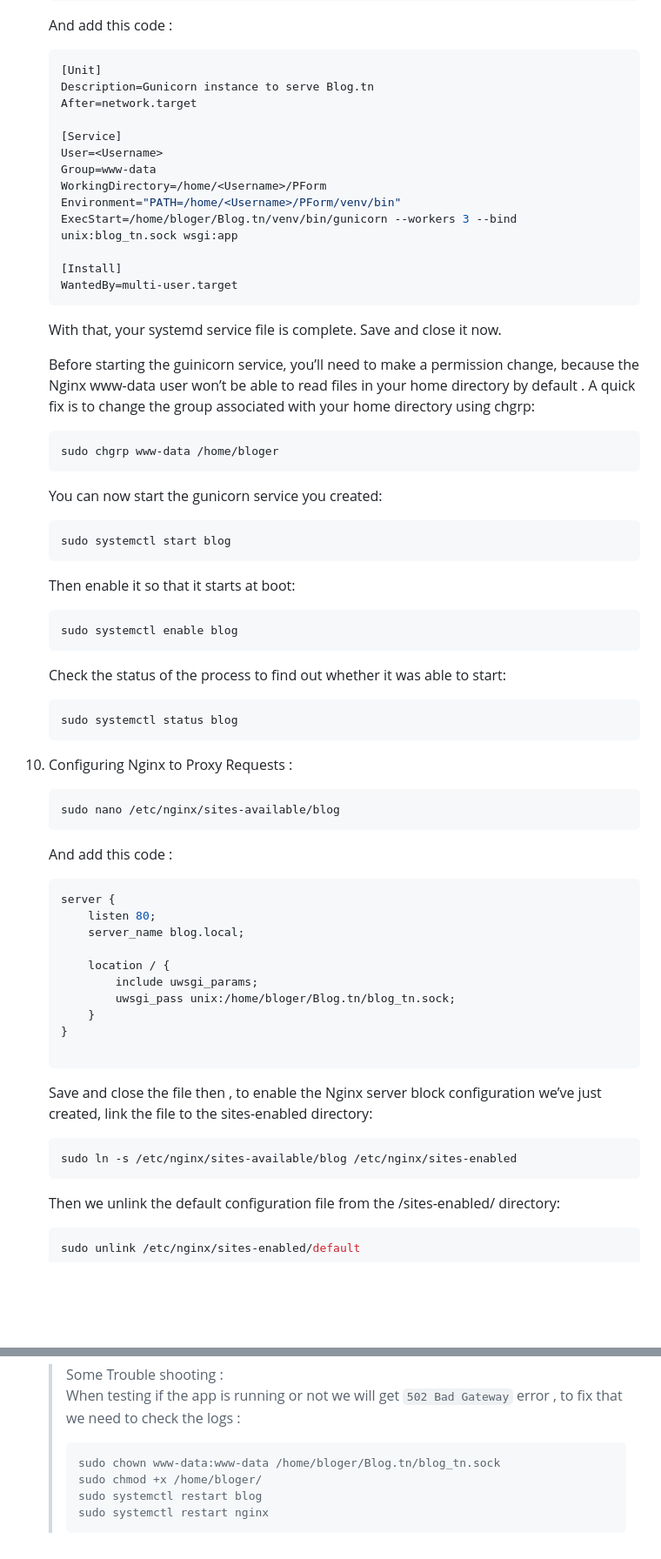
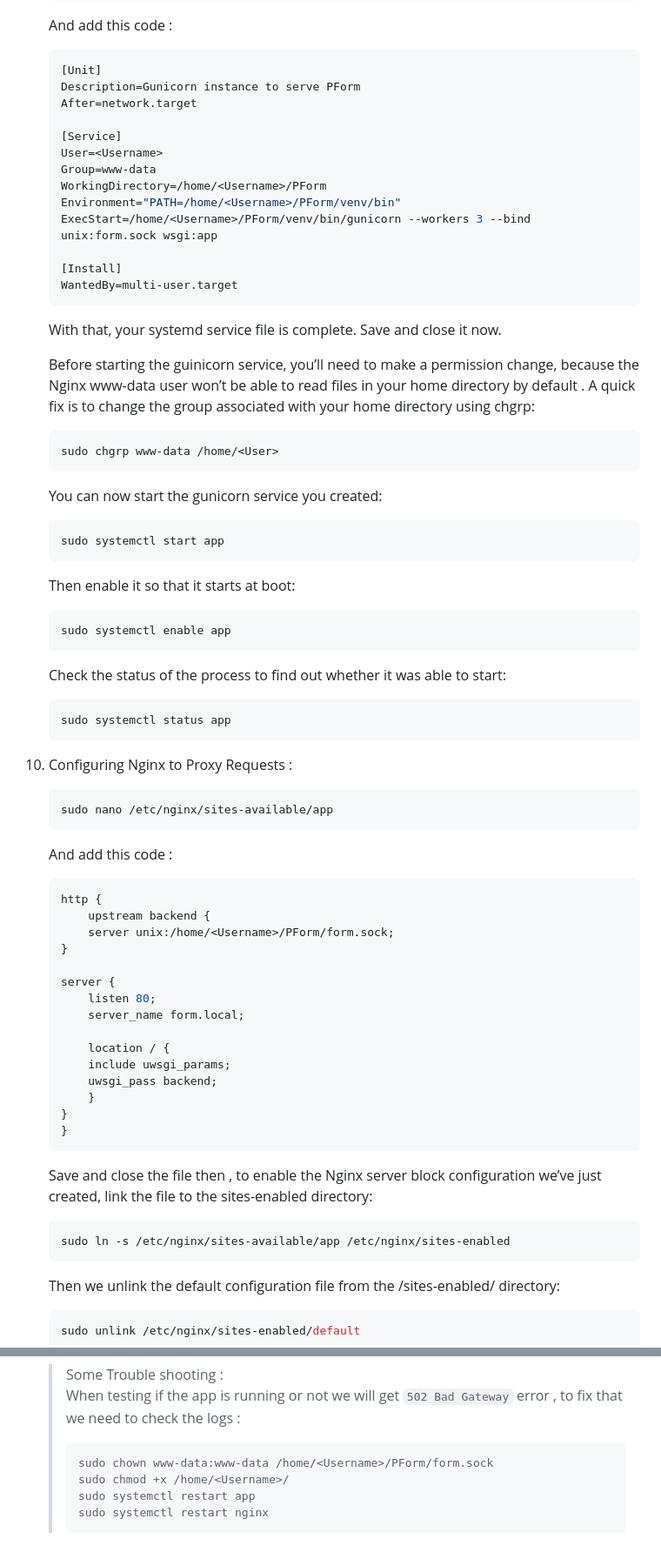
Before and after one commit to OussemaJaouadi/PForm, a Markdown page: README.md, 2 parts joined by grey strips. Shown at 87% size. Drawn GitHub-style; blank space fills up the shorter version.

````diff
--- a/README.md
+++ b/README.md
@@ -64,7 +64,7 @@ A plateform for "Project du Fin d'année" projects
     And add this code :
     ```ini
     [Unit]
-    Description=Gunicorn instance to serve Blog.tn
+    Description=Gunicorn instance to serve PForm
     After=network.target
 
     [Service]
@@ -72,7 +72,7 @@ A plateform for "Project du Fin d'année" projects
     Group=www-data
     WorkingDirectory=/home/<Username>/PForm
     Environment="PATH=/home/<Username>/PForm/venv/bin"
-    ExecStart=/home/bloger/Blog.tn/venv/bin/gunicorn --workers 3 --bind unix:blog_tn.sock wsgi:app
+    ExecStart=/home/<Username>/PForm/venv/bin/gunicorn --workers 3 --bind unix:form.sock wsgi:app
 
     [Install]
     WantedBy=multi-user.target
@@ -83,50 +83,55 @@ A plateform for "Project du Fin d'année" projects
     Before starting the guinicorn service, you’ll need to make a permission change, because the Nginx www-data user won’t be able to read files in your home directory by default . A quick fix is to change the group associated with your home directory using chgrp:
 
     ```bash
-    sudo chgrp www-data /home/bloger
+    sudo chgrp www-data /home/<User>
     ```
 
     You can now start the gunicorn service you created:
 
     ```bash
-    sudo systemctl start blog
+    sudo systemctl start app
     ```
     Then enable it so that it starts at boot:
 
     ```bash
-    sudo systemctl enable blog
+    sudo systemctl enable app
     ```
 
     Check the status of the process to find out whether it was able to start:
 
     ```bash
-    sudo systemctl status blog
+    sudo systemctl status app
     ```
 
 10. Configuring Nginx to Proxy Requests :
 
     ```bash
-    sudo nano /etc/nginx/sites-available/blog
+    sudo nano /etc/nginx/sites-available/app
     ```
     And add this code :
 
     ```nginx
+    http {
+        upstream backend {
+        server unix:/home/<Username>/PForm/form.sock;
+    }
+
     server {
         listen 80;
-        server_name blog.local;
+        server_name form.local;
 
         location / {
-            include uwsgi_params;
-            uwsgi_pass unix:/home/bloger/Blog.tn/blog_tn.sock;
+        include uwsgi_params;
+        uwsgi_pass backend;
         }
     }
-
+    }
     ```
 
     Save and close the file then , to enable the Nginx server block configuration we’ve just created, link the file to the sites-enabled directory:
 
     ```bash
-    sudo ln -s /etc/nginx/sites-available/blog /etc/nginx/sites-enabled
+    sudo ln -s /etc/nginx/sites-available/app /etc/nginx/sites-enabled
     ```
 
     Then we unlink the default configuration file from the /sites-enabled/ directory:
@@ -152,8 +157,8 @@ A plateform for "Project du Fin d'année" projects
     > Some Trouble shooting : <br>
     >When testing if the app is running or not we will get `502 Bad Gateway` error , to fix that we need to check the logs :
     > ```bash
-    > sudo chown www-data:www-data /home/bloger/Blog.tn/blog_tn.sock
-    > sudo chmod +x /home/bloger/
-    > sudo systemctl restart blog
+    > sudo chown www-data:www-data /home/<Username>/PForm/form.sock
+    > sudo chmod +x /home/<Username>/
+    > sudo systemctl restart app
     > sudo systemctl restart nginx
     > ```
````
